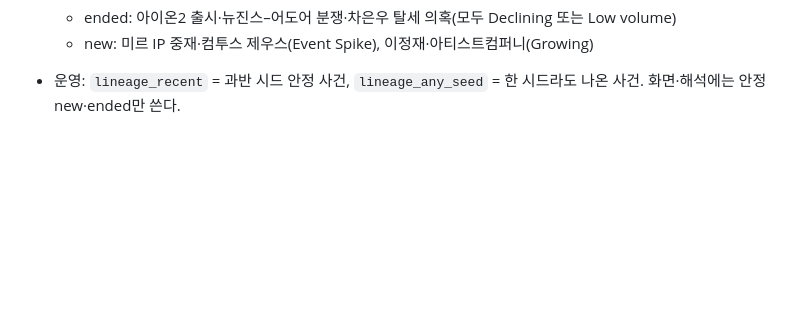
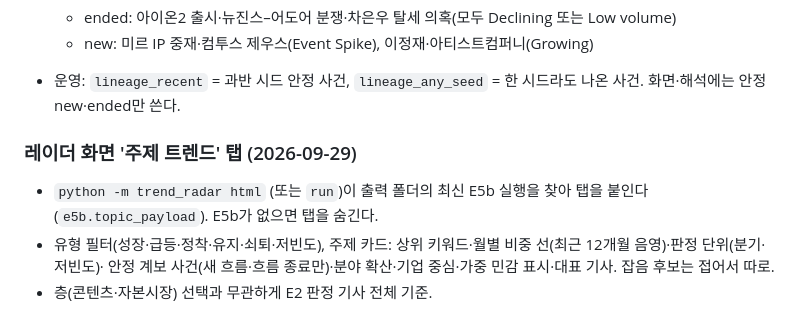
Before and after one commit to Woojae-comp/wooza, a Markdown page: docs/TREND_RADAR_V2.md, the part around the change. GitHub-like rendering; blank space fills up the shorter version.

Commit message:
Docs: radar topic trends tab
Co-Authored-By: Claude Opus 5.5 <noreply@anthropic.com>
Claude-Session: https://claude.ai/code/session_01KXUidhRbCsJfpgLz9TLZ1D

```diff
--- a/docs/TREND_RADAR_V2.md
+++ b/docs/TREND_RADAR_V2.md
@@ -476,3 +476,9 @@ REVIEW 처리: 후보 추출·문서빈도·C-value·지속성·엔트로피·
   - ended: 아이온2 출시·뉴진스–어도어 분쟁·차은우 탈세 의혹(모두 Declining 또는 Low volume)
   - new: 미르 IP 중재·컴투스 제우스(Event Spike), 이정재·아티스트컴퍼니(Growing)
 - 운영: `lineage_recent` = 과반 시드 안정 사건, `lineage_any_seed` = 한 시드라도 나온 사건. 화면·해석에는 안정 new·ended만 쓴다.
+
+### 레이더 화면 '주제 트렌드' 탭 (2026-09-29)
+- `python -m trend_radar html` (또는 `run`)이 출력 폴더의 최신 E5b 실행을 찾아 탭을 붙인다 (`e5b.topic_payload`). E5b가 없으면 탭을 숨긴다.
+- 유형 필터(성장·급등·정착·유지·쇠퇴·저빈도), 주제 카드: 상위 키워드·월별 비중 선(최근 12개월 음영)·판정 단위(분기·저빈도)·
+  안정 계보 사건(새 흐름·흐름 종료만)·분야 확산·기업 중심·가중 민감 표시·대표 기사. 잡음 후보는 접어서 따로.
+- 층(콘텐츠·자본시장) 선택과 무관하게 E2 판정 기사 전체 기준.
```
